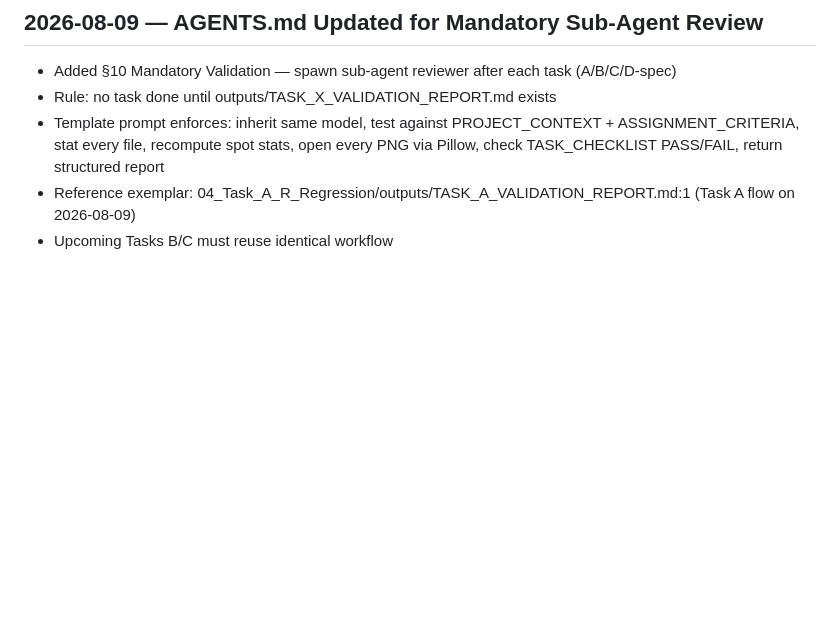
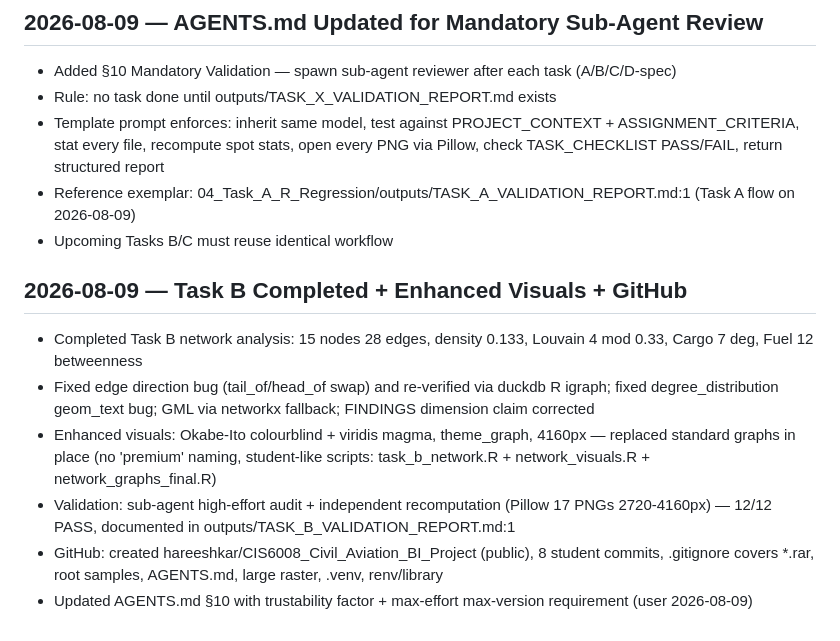
Before and after one commit to hareeshkar/CIS6008_Civil_Aviation_BI_Project, a Markdown page: 12_AGENT_LOGS/actions.md, the part around the change. Rendered like a GitHub page; blank space fills up the shorter version.

Commit message:
Update checklist and logs after Task B validation
- Mark Task B items checked in TASK_CHECKLIST.md (all 11 x)
- Update actions.md with Task B fixes and GitHub push
- Keep 99_TEMP clean (.keep only)

```diff
--- a/12_AGENT_LOGS/actions.md
+++ b/12_AGENT_LOGS/actions.md
@@ -43,3 +43,11 @@ Append every major operation here with date + summary + files touched.
 - Template prompt enforces: inherit same model, test against PROJECT_CONTEXT + ASSIGNMENT_CRITERIA, stat every file, recompute spot stats, open every PNG via Pillow, check TASK_CHECKLIST PASS/FAIL, return structured report
 - Reference exemplar: 04_Task_A_R_Regression/outputs/TASK_A_VALIDATION_REPORT.md:1 (Task A flow on 2026-08-09)
 - Upcoming Tasks B/C must reuse identical workflow
+
+## 2026-08-09 — Task B Completed + Enhanced Visuals + GitHub
+- Completed Task B network analysis: 15 nodes 28 edges, density 0.133, Louvain 4 mod 0.33, Cargo 7 deg, Fuel 12 betweenness
+- Fixed edge direction bug (tail_of/head_of swap) and re-verified via duckdb R igraph; fixed degree_distribution geom_text bug; GML via networkx fallback; FINDINGS dimension claim corrected
+- Enhanced visuals: Okabe-Ito colourblind + viridis magma, theme_graph, 4160px — replaced standard graphs in place (no 'premium' naming, student-like scripts: task_b_network.R + network_visuals.R + network_graphs_final.R)
+- Validation: sub-agent high-effort audit + independent recomputation (Pillow 17 PNGs 2720-4160px) — 12/12 PASS, documented in outputs/TASK_B_VALIDATION_REPORT.md:1
+- GitHub: created hareeshkar/CIS6008_Civil_Aviation_BI_Project (public), 8 student commits, .gitignore covers *.rar, root samples, AGENTS.md, large raster, .venv, renv/library
+- Updated AGENTS.md §10 with trustability factor + max-effort max-version requirement (user 2026-08-09)
```
Also changed, not shown: 00_READ_ME/TASK_CHECKLIST.md (+11 -11 lines).
